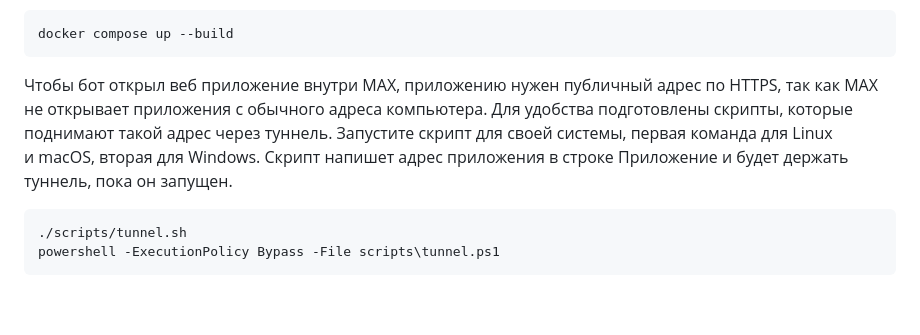
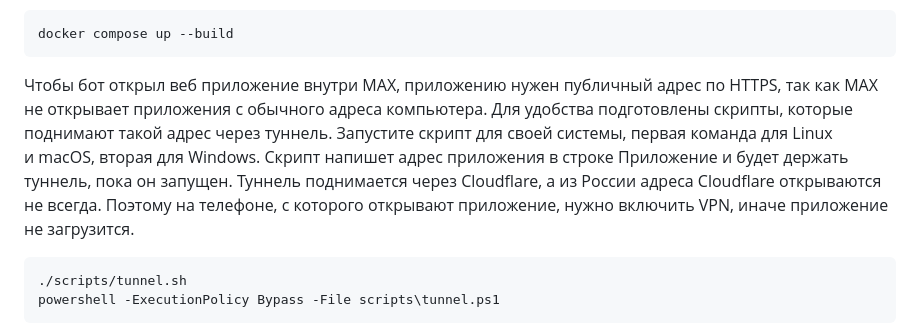
Before and after one commit to frontmany/lesson_assistant, a Markdown page: README.md, the part around the change. Rendered like a GitHub page; blank space fills up the shorter version.

Commit message:
Обновление README, уточнение запуска через туннель Cloudflare (#123)

````diff
--- a/README.md
+++ b/README.md
@@ -31,7 +31,7 @@ LLM_API_KEY=ключ GigaChat
 docker compose up --build
 ```
 
-Чтобы бот открыл веб приложение внутри MAX, приложению нужен публичный адрес по HTTPS, так как MAX не открывает приложения с обычного адреса компьютера. Для удобства подготовлены скрипты, которые поднимают такой адрес через туннель. Запустите скрипт для своей системы, первая команда для Linux и macOS, вторая для Windows. Скрипт напишет адрес приложения в строке Приложение и будет держать туннель, пока он запущен.
+Чтобы бот открыл веб приложение внутри MAX, приложению нужен публичный адрес по HTTPS, так как MAX не открывает приложения с обычного адреса компьютера. Для удобства подготовлены скрипты, которые поднимают такой адрес через туннель. Запустите скрипт для своей системы, первая команда для Linux и macOS, вторая для Windows. Скрипт напишет адрес приложения в строке Приложение и будет держать туннель, пока он запущен. Туннель поднимается через Cloudflare, а из России адреса Cloudflare открываются не всегда. Поэтому на телефоне, с которого открывают приложение, нужно включить VPN, иначе приложение не загрузится.
 
 ```bash
 ./scripts/tunnel.sh
````
